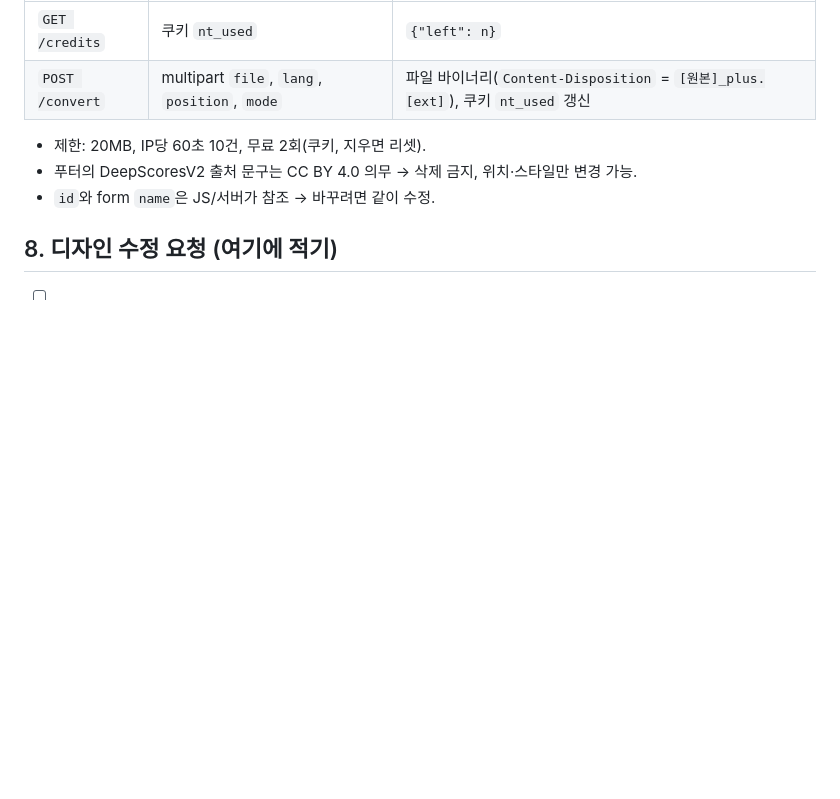
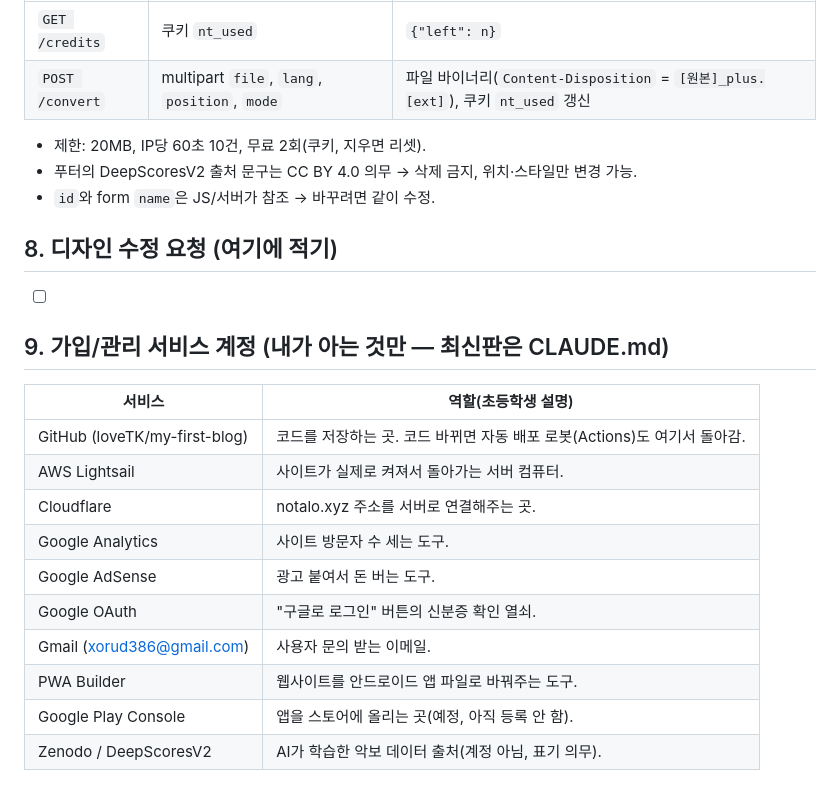
Before and after one commit to loveTK/my-first-blog, a Markdown page: docs/notalo-design.md, the part around the change. GitHub-like rendering; blank space fills up the shorter version.

```diff
--- a/docs/notalo-design.md
+++ b/docs/notalo-design.md
@@ -88,3 +88,18 @@ stateDiagram-v2
 ## 8. 디자인 수정 요청 (여기에 적기)
 
 - [ ]
+
+## 9. 가입/관리 서비스 계정 (내가 아는 것만 — 최신판은 CLAUDE.md)
+
+| 서비스 | 역할(초등학생 설명) |
+|---|---|
+| GitHub (loveTK/my-first-blog) | 코드를 저장하는 곳. 코드 바뀌면 자동 배포 로봇(Actions)도 여기서 돌아감. |
+| AWS Lightsail | 사이트가 실제로 켜져서 돌아가는 서버 컴퓨터. |
+| Cloudflare | notalo.xyz 주소를 서버로 연결해주는 곳. |
+| Google Analytics | 사이트 방문자 수 세는 도구. |
+| Google AdSense | 광고 붙여서 돈 버는 도구. |
+| Google OAuth | "구글로 로그인" 버튼의 신분증 확인 열쇠. |
+| Gmail (xorud386@gmail.com) | 사용자 문의 받는 이메일. |
+| PWA Builder | 웹사이트를 안드로이드 앱 파일로 바꿔주는 도구. |
+| Google Play Console | 앱을 스토어에 올리는 곳(예정, 아직 등록 안 함). |
+| Zenodo / DeepScoresV2 | AI가 학습한 악보 데이터 출처(계정 아님, 표기 의무). |
```
Also changed, not shown: CLAUDE.md (added, +21 -0 lines).
